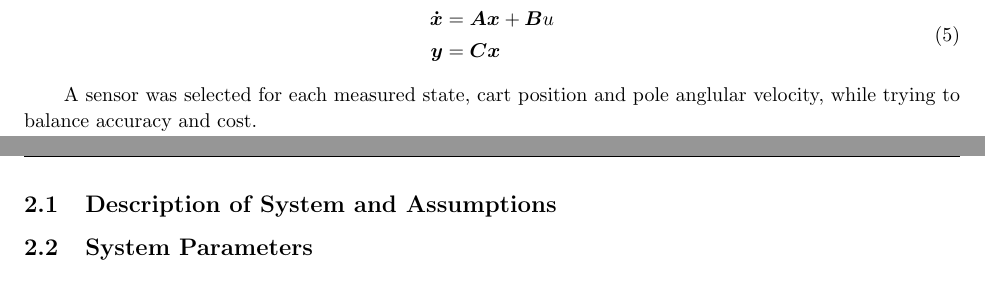
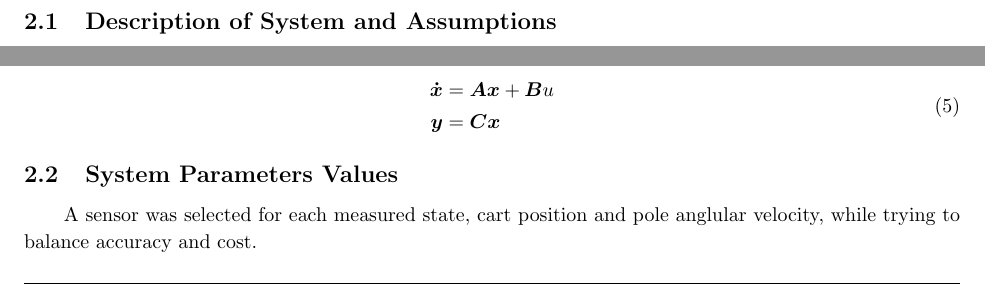
Before and after one commit to caseypen/MAE_298_Final_Project, a LaTeX document (Report/report.tex): two parts of pages 4 and 5 of 8 before the commit and two parts of pages 3 and 4 of 8 after it, joined at a grey line, cut so that both start at the same text. Compiled offline with pdfLaTeX.

Commit message:
moved sec 2 subsection headings

```diff
--- a/Report/report.tex
+++ b/Report/report.tex
@@ -120,7 +120,7 @@
  This project used a pole on a cart model as an inverted pendulum system and investigated the use of different estimators: the Kalman Filter (KF), the Extended Kalman Filter, and the Unscented Kalman Filter.  Since the KF is used for linearized systems, it is hypothesized that its performance will degrade at larger angles as the small angle approximation will be used to linearize the equations of motion.  The project also tested the use of a single sensor and two sensors, and it is expected that two sensors will yield a more accurate estimation of the states.  Finally, this project evaluated the RMSE (root mean square error) and run time across estimators (KF, EKF, UKF) with different tuning.  The following sections discuss the system, state space models, test cases, results, and conclusions.
 
 \section{Derivation of Continuous State Space Model}
-
+\subsection{Description of System and Assumptions}
 The model used for our analysis is a 2 degree-of-freedom system (see Figure \ref{fig:sys_diagram}). It includes a rigid pole that has a single axis of rotation, and is attached to the cart with a pin-joint. The cart has a single translational axis corresponding to the ground plane. The underlying assumptions of this model are:
 
 \begin{enumerate}
@@ -202,6 +202,8 @@ Equations \ref{eq:ss_continuous} and \ref{eq:1output} are representations of the
 \end{aligned}
 \end{equation}
 
+\subsection{System Parameters Values}
+
 A sensor was selected for each measured state, cart position and pole anglular velocity, while trying to balance accuracy and cost.
 
 Based on this information, we selected an initial process and model noise of
@@ -211,8 +213,6 @@ w_k \sim N(0,\sigma_w^2) \\
 v_k \sim N(0,\sigma_v^2)
 \end{aligned}
 \end{equation}
-\subsection{Description of System and Assumptions}
-\subsection{System Parameters}
 
 \begin{equation}
 \matr{x} =
```
